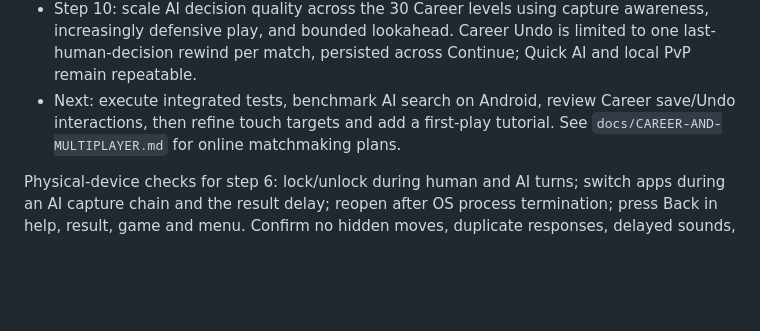
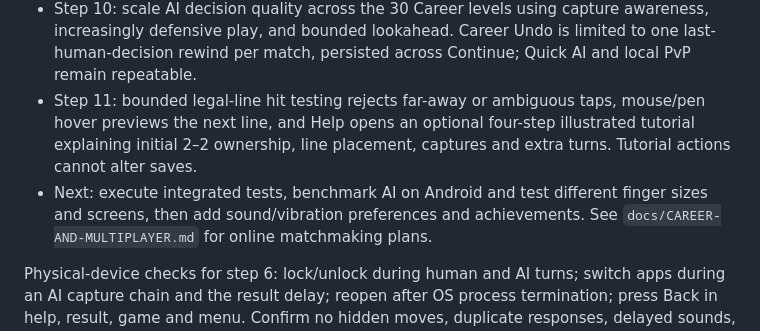
Before and after one commit to Aleksandar1105/RombMaster, a Markdown page: docs/RELEASE-ROADMAP.md, the part around the change. Rendered like a GitHub page; blank space fills up the shorter version.

Commit message:
docs(roadmap): mark step 11 guided tutorial and precise input

```diff
--- a/docs/RELEASE-ROADMAP.md
+++ b/docs/RELEASE-ROADMAP.md
@@ -30,9 +30,13 @@ optional monetization phase after the core experience is validated.
   capture awareness, increasingly defensive play, and bounded lookahead.
   Career Undo is limited to one last-human-decision rewind per match,
   persisted across Continue; Quick AI and local PvP remain repeatable.
-- Next: execute integrated tests, benchmark AI search on Android,
-  review Career save/Undo interactions, then refine touch targets and
-  add a first-play tutorial.
+- Step 11: bounded legal-line hit testing rejects far-away or ambiguous
+  taps, mouse/pen hover previews the next line, and Help opens an optional
+  four-step illustrated tutorial explaining initial 2–2 ownership, line
+  placement, captures and extra turns. Tutorial actions cannot alter saves.
+- Next: execute integrated tests, benchmark AI on Android and test different
+  finger sizes and screens, then add sound/vibration preferences and
+  achievements.
   See `docs/CAREER-AND-MULTIPLAYER.md` for online matchmaking plans.
 
 Physical-device checks for step 6: lock/unlock during human and AI turns; switch
```
